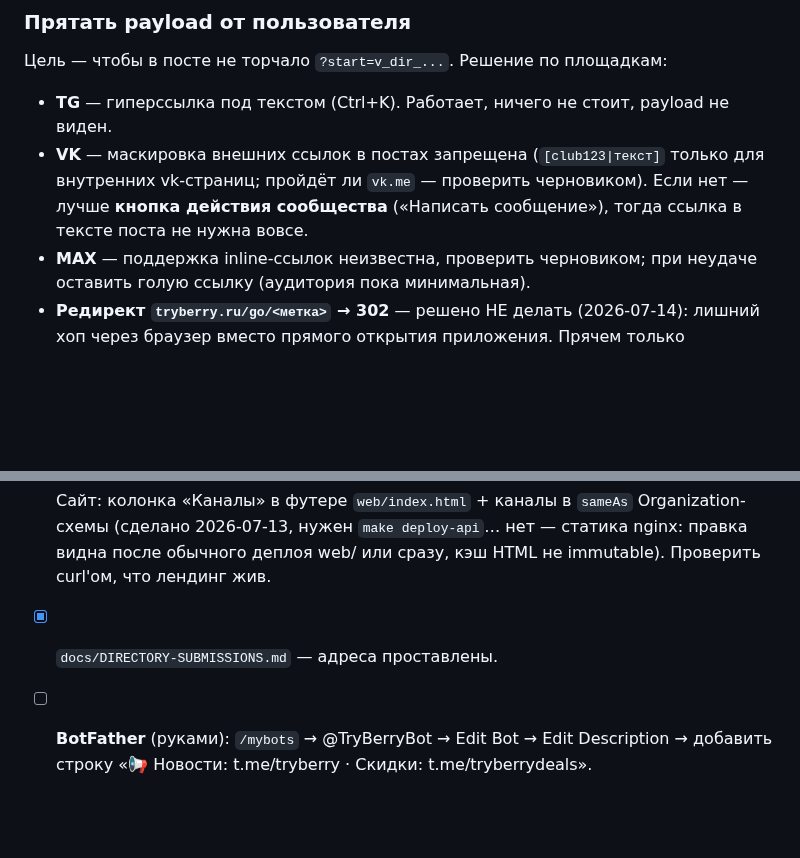
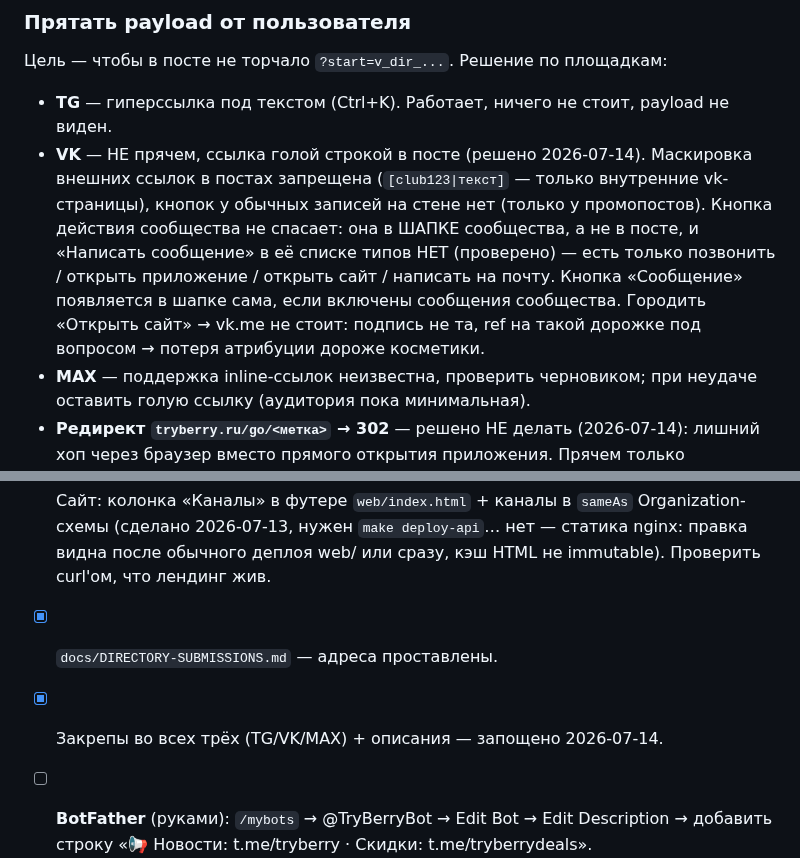
Before and after one commit to KosovAndrey/tryberry, a Markdown page: docs/content/CHANNELS-SETUP.md, 2 parts joined by grey strips. Drawn GitHub-style; blank space fills up the shorter version.

Commit message:
docs(channels): VK — ссылку не прячем (кнопок в постах нет), закрепы запощены
Проверено вживую: маскировка внешних ссылок в записях VK недоступна, кнопка
действия живёт в шапке сообщества и типа «Написать сообщение» в ней нет.
Вывод: в VK голая ссылка с ?ref= — атрибуция дороже косметики. Payload прячем
только в TG. Закрепы TG/VK/MAX запощены 2026-07-14.

Co-Authored-By: Claude Opus 4.8 <noreply@anthropic.com>
Claude-Session: https://claude.ai/code/session_0156zV41cYbZfNu4WM5WUVkD

```diff
--- a/docs/content/CHANNELS-SETUP.md
+++ b/docs/content/CHANNELS-SETUP.md
@@ -80,10 +80,14 @@
 ### Прятать payload от пользователя
 Цель — чтобы в посте не торчало `?start=v_dir_...`. Решение по площадкам:
 - **TG** — гиперссылка под текстом (Ctrl+K). Работает, ничего не стоит, payload не виден.
-- **VK** — маскировка внешних ссылок в постах запрещена (`[club123|текст]` только для
-  внутренних vk-страниц; пройдёт ли `vk.me` — проверить черновиком). Если нет —
-  лучше **кнопка действия сообщества** («Написать сообщение»), тогда ссылка в тексте
-  поста не нужна вовсе.
+- **VK** — НЕ прячем, ссылка голой строкой в посте (решено 2026-07-14). Маскировка
+  внешних ссылок в постах запрещена (`[club123|текст]` — только внутренние vk-страницы),
+  кнопок у обычных записей на стене нет (только у промопостов). Кнопка действия
+  сообщества не спасает: она в ШАПКЕ сообщества, а не в посте, и «Написать сообщение»
+  в её списке типов НЕТ (проверено) — есть только позвонить / открыть приложение /
+  открыть сайт / написать на почту. Кнопка «Сообщение» появляется в шапке сама, если
+  включены сообщения сообщества. Городить «Открыть сайт» → vk.me не стоит: подпись не
+  та, ref на такой дорожке под вопросом → потеря атрибуции дороже косметики.
 - **MAX** — поддержка inline-ссылок неизвестна, проверить черновиком; при неудаче
   оставить голую ссылку (аудитория пока минимальная).
 - **Редирект `tryberry.ru/go/<метка>` → 302** — решено НЕ делать (2026-07-14): лишний хоп
@@ -118,6 +122,7 @@ VK `vk.com/tryberrybot` (сообщения vk.me/tryberrybot), MAX-бот `max.
       статика nginx: правка видна после обычного деплоя web/ или сразу, кэш HTML
       не immutable). Проверить curl'ом, что лендинг жив.
 - [x] `docs/DIRECTORY-SUBMISSIONS.md` — адреса проставлены.
+- [x] Закрепы во всех трёх (TG/VK/MAX) + описания — запощено 2026-07-14.
 - [ ] **BotFather** (руками): `/mybots` → @TryBerryBot → Edit Bot → Edit Description
       → добавить строку «📢 Новости: t.me/tryberry · Скидки: t.me/tryberrydeals».
 - [ ] Контент основного канала — по событию; скидки — автоматом после фичи.
```
